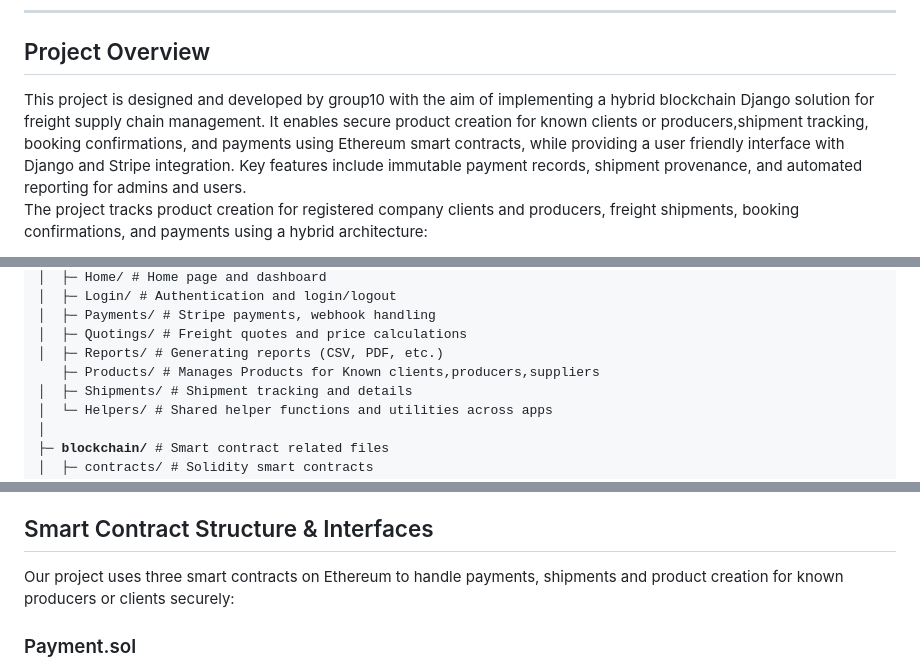
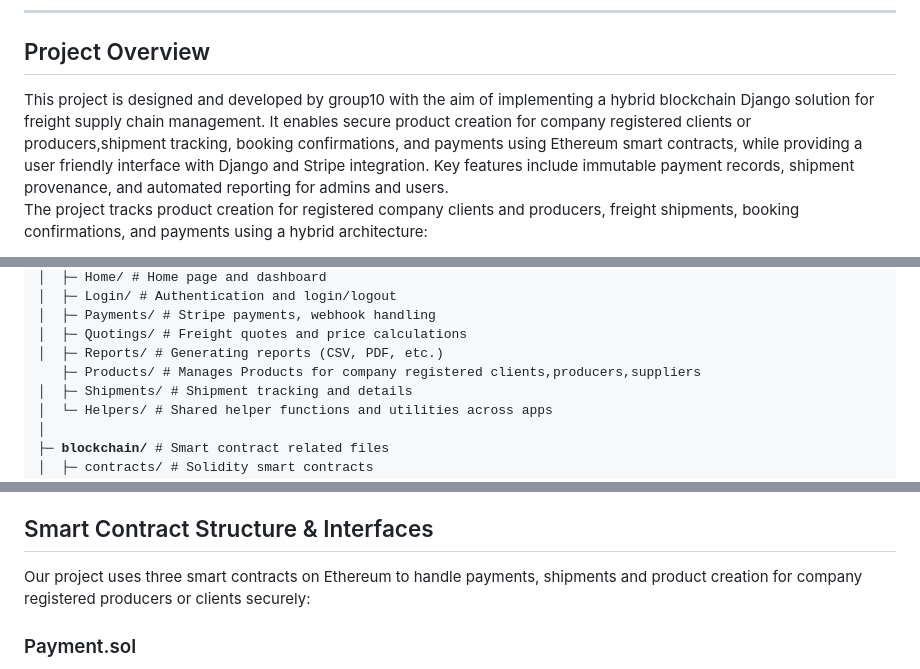
Before and after one commit to asuhunterjimenez/group10_2026SPRINGB_CSE540_Blockchain_Freight_Supply_Chain, a Markdown page: README.md, 3 parts joined by grey strips. GitHub-like rendering.

```diff
--- a/README.md
+++ b/README.md
@@ -9,7 +9,7 @@
 ---
 
 ## Project Overview
-This project is designed and developed by group10 with the aim of implementing a hybrid blockchain Django solution for freight supply chain management. It enables secure product creation for known clients or producers,shipment tracking, booking confirmations, and payments using Ethereum smart contracts, while providing a user friendly interface with Django and Stripe integration. Key features include immutable payment records, shipment provenance, and automated reporting for admins and users.<br>
+This project is designed and developed by group10 with the aim of implementing a hybrid blockchain Django solution for freight supply chain management. It enables secure product creation for company registered clients or producers,shipment tracking, booking confirmations, and payments using Ethereum smart contracts, while providing a user friendly interface with Django and Stripe integration. Key features include immutable payment records, shipment provenance, and automated reporting for admins and users.<br>
 The project tracks product creation for registered company clients and producers, freight shipments, booking confirmations, and payments using a hybrid architecture:
 - **Django backend** for authentication, quotes, bookings, and system configuration (PostgreSQL database)
 - **Local Ethereum blockchain (Ganache)** for immutable storage of products, payments, shipment records, and status updates
@@ -71,7 +71,7 @@ This section describes the main folders and files in the project and their purpo
 │  ├─ Payments/ <span style="color:gray;font-style:italic;"># Stripe payments, webhook handling</span>
 │  ├─ Quotings/ <span style="color:gray;font-style:italic;"># Freight quotes and price calculations</span>
 │  ├─ Reports/ <span style="color:gray;font-style:italic;"># Generating reports (CSV, PDF, etc.)</span>
-   ├─ Products/ <span style="color:gray;font-style:italic;"># Manages Products for Known clients,producers,suppliers</span>
+   ├─ Products/ <span style="color:gray;font-style:italic;"># Manages Products for company registered clients,producers,suppliers</span>
 │  ├─ Shipments/ <span style="color:gray;font-style:italic;"># Shipment tracking and details</span>
 │  └─ Helpers/ <span style="color:gray;font-style:italic;"># Shared helper functions and utilities across apps</span>
 │
@@ -190,7 +190,7 @@ This section describes the main folders and files in the project and their purpo
 - Smart contract Django-Ganache for **Shipment transactions** is stored in **apps/Shipments/**
 
 ## Smart Contract Structure & Interfaces
-Our project uses three smart contracts on Ethereum to handle payments, shipments and product creation for known producers or clients securely:<br>
+Our project uses three smart contracts on Ethereum to handle payments, shipments and product creation for company registered producers or clients securely:<br>
 
 ### Payment.sol
 
```
